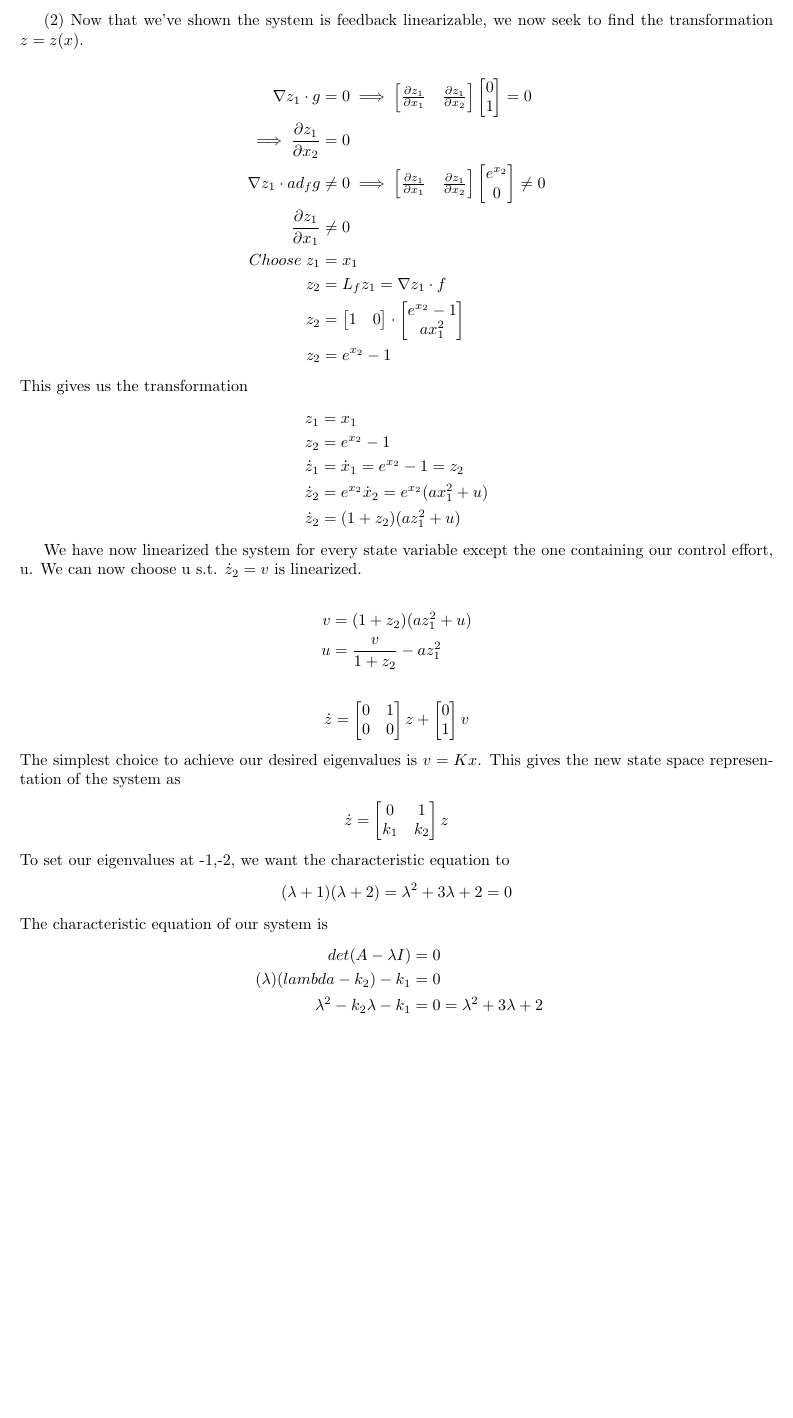
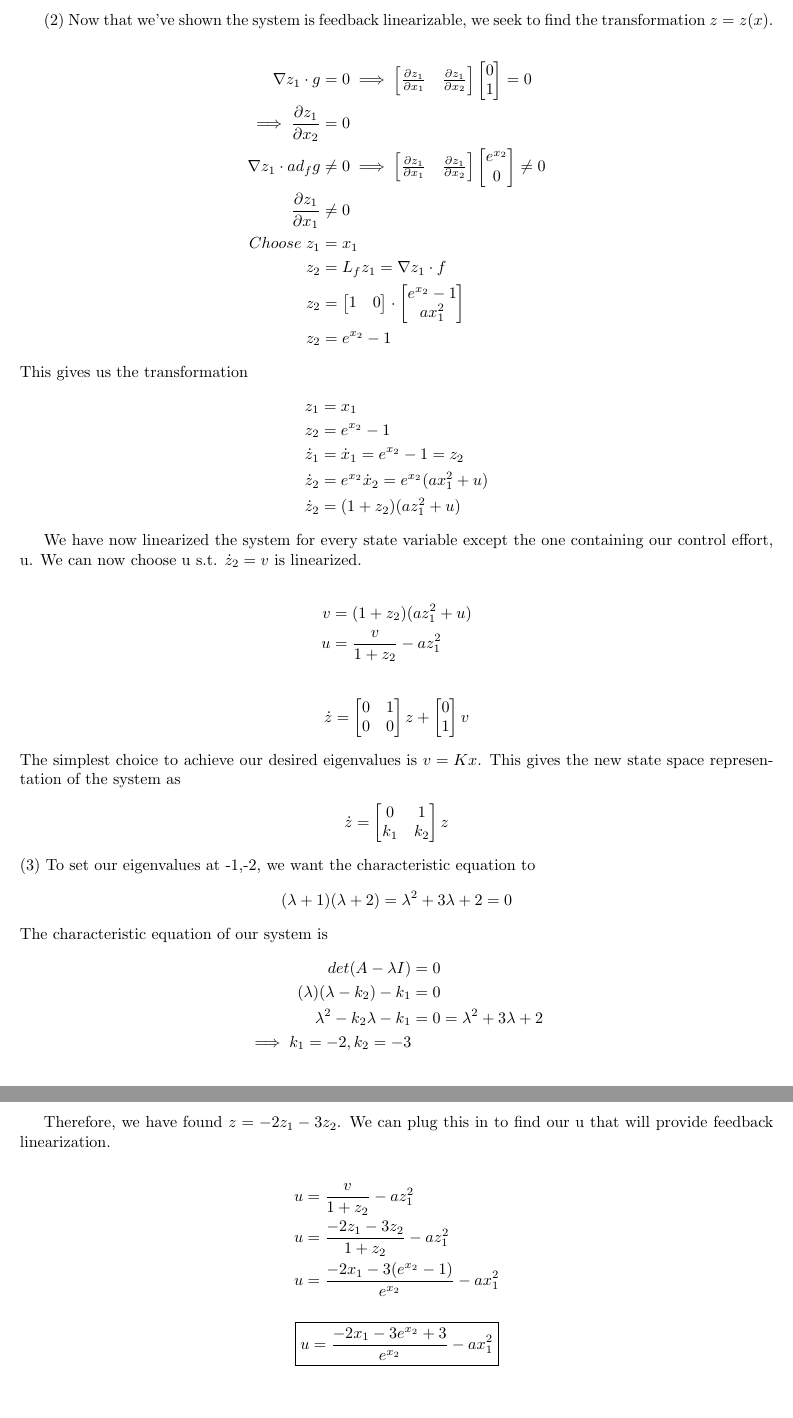
Before and after one commit to kartoffeln777/MastersWork, a LaTeX problem sheet (MECE_6374/HW9.tex): part of page 4 of 4 before the commit and two parts of pages 5 and 6 of 6 after it, the two joined at a grey line, cut so that both start at the same text, the shorter picture padded with empty space. The pictures show the PDF file MECE_6374/HW9.pdf that the author committed with the source.

Commit message:
HW9 finalized

```diff
--- a/MECE_6374/HW9.tex
+++ b/MECE_6374/HW9.tex
@@ -119,8 +119,8 @@
   \begin{align*}
     x_1 &= z_1 \\
     x_2 &= sin^{-1}(z_2) \\
-    x_3 &= cos^{-1}(\frac{z_3}{cos(sin^{-1}(z_2))})
+    x_3 &= cos^{-1}(\frac{z_3}{cos(sin^{-1}(z_2))}) \\
+    x_3 &= cos^{-1}(\frac{z_3}{\sqrt{1-z_2^2})})
   \end{align*}
 
   \begin{align*}
-    \dot{z}_1 &= z_1 \\
@@ -129,2 +130,4 @@
+    \dot{z}_3 &= -\frac{z_2z_3^2}{1-z_2^2} + \cancelto{}{\sqrt{1-z_2^2}}\cdot \frac{\sqrt{1-z_2^2-z_3^2}}{\cancelto{}{\sqrt{1-z_2^2}}}u \\
+    \dot{z}_3 &= -\frac{z_2z_3^2}{1-z_2^2} + \sqrt{1-z_2^2-z_3^2}u
   \end{align*}
   We have now linearized the system for every state variable except the one
@@ -133 +136,3 @@
   \begin{align*}
+    \dot{z}_3 &= -\frac{z_2z_3^2}{1-z_2^2} + \sqrt{1-z_2^2-z_3^2}u = v \\
+    u &= \frac{v + \frac{z_2z_3^2}{1-z_2^2}}{\sqrt{1-z_2^2-z_3^2}}
@@ -150,0 +159 @@
+    K = \begin{bmatrix}
@@ -224,7 +247,7 @@
   \noindent Therefore, since both criteria are satisfied, we have shown that \textbf{this
     system is feedback linearizable}. \newpage
 
-  (2) Now that we've shown the system is feedback linearizable, we now seek to
+  (2) Now that we've shown the system is feedback linearizable, we seek to
   find the transformation $z=z(x)$.
 
   \begin{align*}
@@ -293,20 +316,30 @@
       k_1 & k_2
     \end{bmatrix}z
   \end{align*}
-  To set our eigenvalues at -1,-2, we want the characteristic equation to
+  (3) To set our eigenvalues at -1,-2, we want the characteristic equation to
   \begin{align*}
     (\lambda + 1)(\lambda + 2) &= \lambda^2 + 3\lambda + 2 = 0
   \end{align*}
   The characteristic equation of our system is
   \begin{align*}
     det(A-\lambda I) &= 0 \\
-    (\lambda)(lambda-k_2) - k_1 &=0 \\
+    (\lambda)(\lambda-k_2) - k_1 &=0 \\
     \lambda^2 - k_2\lambda -k_1 &= 0 = \lambda^2 + 3\lambda + 2 \\
-    \implies k_2 = -3, k_1 = -2
+    \implies k_1 = -2, k_2 = -3
   \end{align*}
 
+  Therefore, we have found $z=-2z_1-3z_2$. We can plug this in to find our u that
+  will provide feedback linearization.
 
+  \begin{align*}
+    u &= \frac{v}{1+z_2} - az_1^2 \\
+    u &= \frac{-2z_1 - 3z_2}{1+z_2} - az_1^2 \\
+    u &= \frac{-2x_1 - 3(e^{x_2}-1)}{e^{x_2}} - ax_1^2
+  \end{align*}
 
+  \begin{empheq}[box=\fbox]{align}
+    \nonumber u &= \frac{-2x_1 - 3e^{x_2} + 3}{e^{x_2}} - ax_1^2
+  \end{empheq}
 
 
 
```
Also changed, not shown: MECE_6374/HW9.pdf, MECE_6374/HW9.tex (36 more changed lines), 4 other files.
